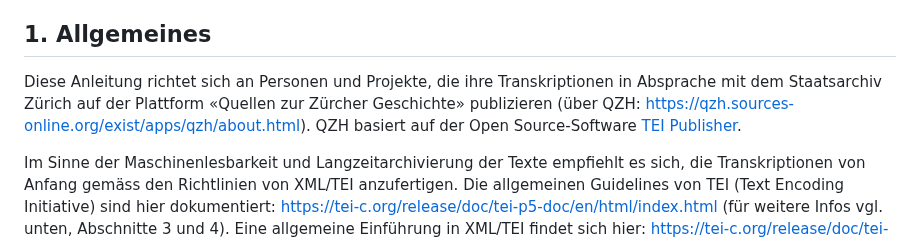
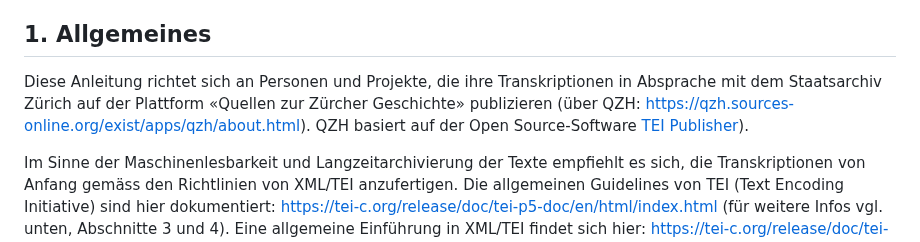
Before and after one commit to stazh/qzh, a Markdown page: documentation/Edieren_in_XML_TEI_Workflow/index.md, the part around the change. Drawn GitHub-style.

```diff
--- a/documentation/Edieren_in_XML_TEI_Workflow/index.md
+++ b/documentation/Edieren_in_XML_TEI_Workflow/index.md
@@ -16,7 +16,7 @@ Verfasst von Michael Schaffner, Mai 2023
 
 ## 1. Allgemeines
 
-Diese Anleitung richtet sich an Personen und Projekte, die ihre Transkriptionen in Absprache mit dem Staatsarchiv Zürich auf der Plattform «Quellen zur Zürcher Geschichte» publizieren (über QZH: https://qzh.sources-online.org/exist/apps/qzh/about.html). QZH basiert auf der Open Source-Software [TEI Publisher](/https://teipublisher.com/index.html).
+Diese Anleitung richtet sich an Personen und Projekte, die ihre Transkriptionen in Absprache mit dem Staatsarchiv Zürich auf der Plattform «Quellen zur Zürcher Geschichte» publizieren (über QZH: https://qzh.sources-online.org/exist/apps/qzh/about.html). QZH basiert auf der Open Source-Software [TEI Publisher](https://example.com/ "TEI Publisher")).
 
 Im Sinne der Maschinenlesbarkeit und Langzeitarchivierung der Texte empfiehlt es sich, die Transkriptionen von Anfang gemäss den Richtlinien von XML/TEI anzufertigen. Die allgemeinen Guidelines von TEI (Text Encoding Initiative) sind hier dokumentiert: https://tei-c.org/release/doc/tei-p5-doc/en/html/index.html (für weitere Infos vgl. unten, Abschnitte 3 und 4). Eine allgemeine Einführung in XML/TEI findet sich hier: https://tei-c.org/release/doc/tei-p5-doc/es/html/SG.html
 
```
